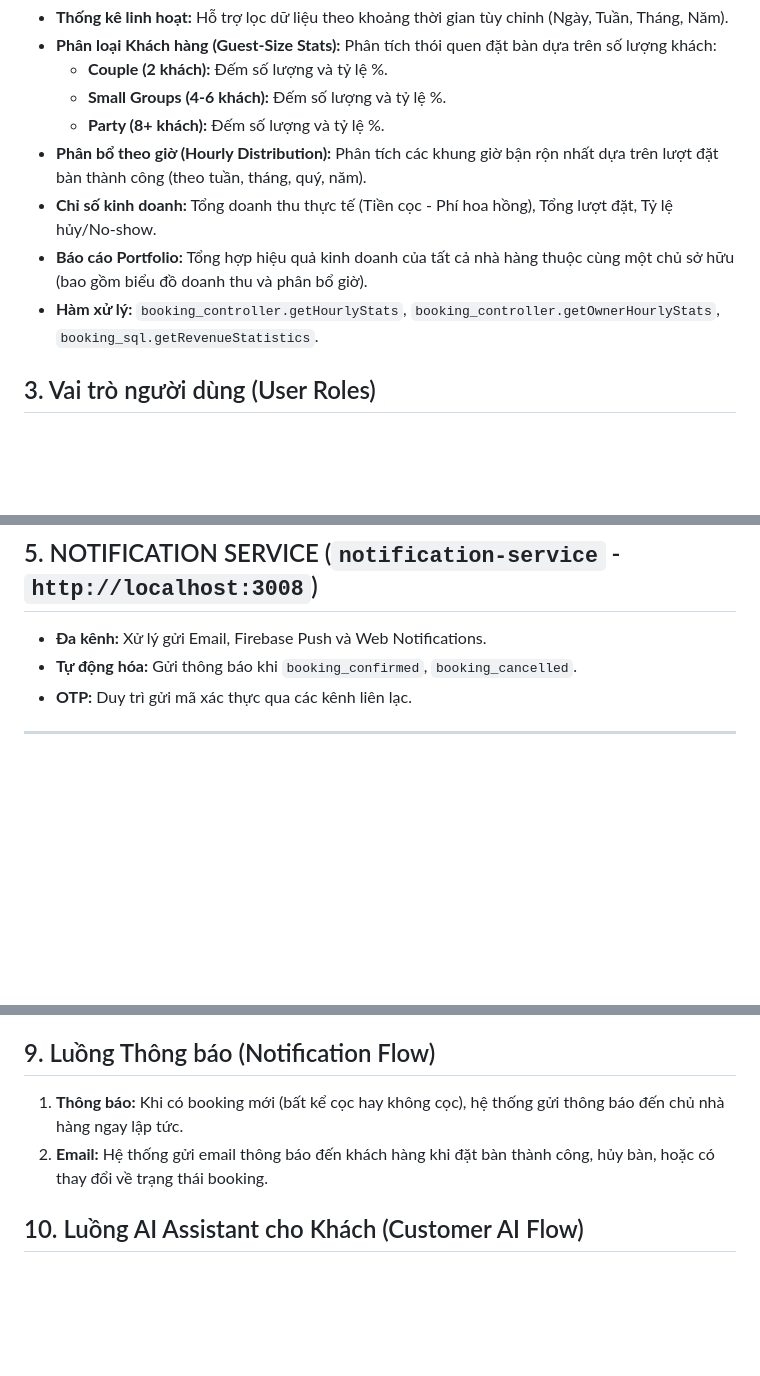
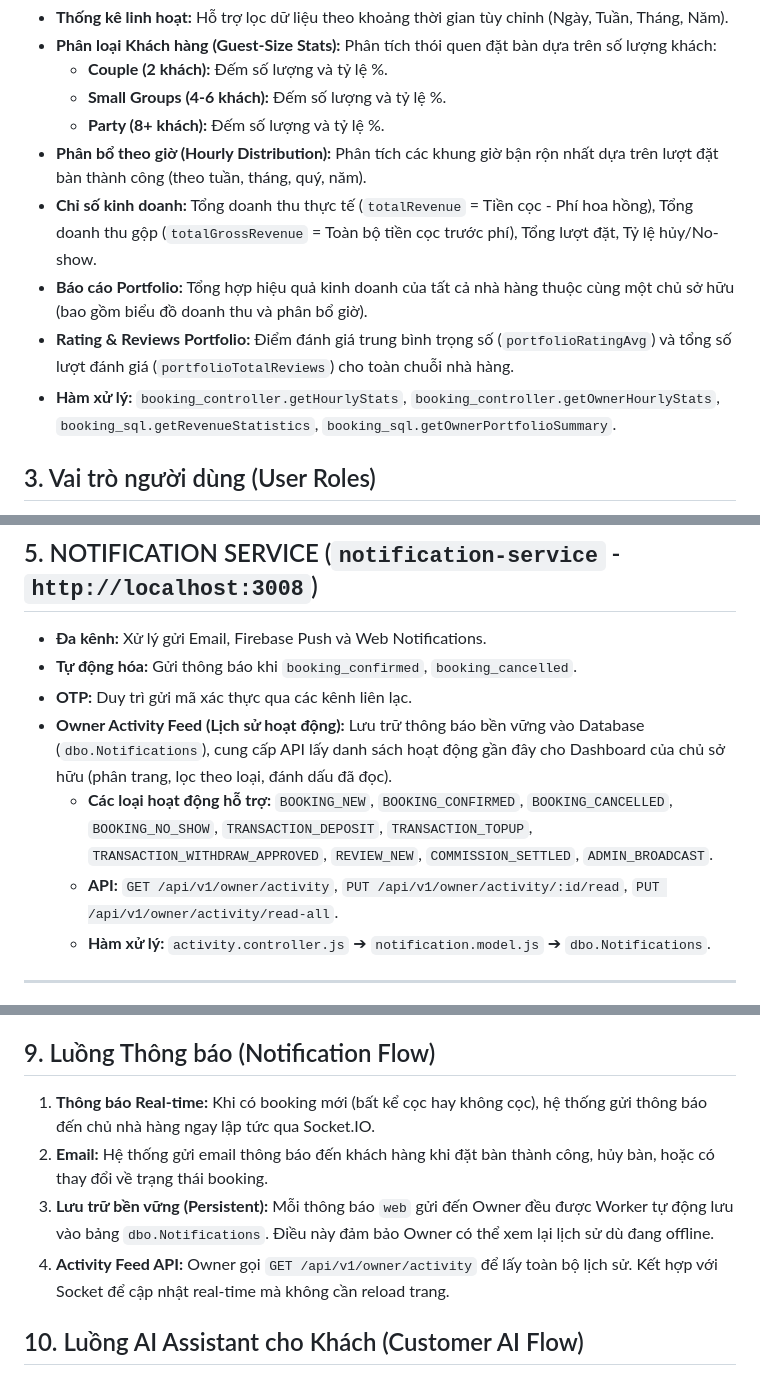
Before and after one commit to hoangvhgch220975/SeatNow, a Markdown page: List Tính năng.md, 3 parts joined by grey strips. GitHub-like rendering; blank space fills up the shorter version.

Commit message:
docs: update FileStructure, Table structure and Feature list with new Notifications table and Activity Feed

```diff
--- a/List Tính năng.md
+++ b/List Tính năng.md
@@ -95,9 +95,10 @@ Hệ thống cung cấp dữ liệu trực quan cho từng nhà hàng và toàn
   - **Small Groups (4-6 khách):** Đếm số lượng và tỷ lệ %.
   - **Party (8+ khách):** Đếm số lượng và tỷ lệ %.
 - **Phân bổ theo giờ (Hourly Distribution):** Phân tích các khung giờ bận rộn nhất dựa trên lượt đặt bàn thành công (theo tuần, tháng, quý, năm).
-- **Chỉ số kinh doanh:** Tổng doanh thu thực tế (Tiền cọc - Phí hoa hồng), Tổng lượt đặt, Tỷ lệ hủy/No-show.
+- **Chỉ số kinh doanh:** Tổng doanh thu thực tế (`totalRevenue` = Tiền cọc - Phí hoa hồng), Tổng doanh thu gộp (`totalGrossRevenue` = Toàn bộ tiền cọc trước phí), Tổng lượt đặt, Tỷ lệ hủy/No-show.
 - **Báo cáo Portfolio:** Tổng hợp hiệu quả kinh doanh của tất cả nhà hàng thuộc cùng một chủ sở hữu (bao gồm biểu đồ doanh thu và phân bổ giờ).
-- **Hàm xử lý:** `booking_controller.getHourlyStats`, `booking_controller.getOwnerHourlyStats`, `booking_sql.getRevenueStatistics`.
+- **Rating & Reviews Portfolio:** Điểm đánh giá trung bình trọng số (`portfolioRatingAvg`) và tổng số lượt đánh giá (`portfolioTotalReviews`) cho toàn chuỗi nhà hàng.
+- **Hàm xử lý:** `booking_controller.getHourlyStats`, `booking_controller.getOwnerHourlyStats`, `booking_sql.getRevenueStatistics`, `booking_sql.getOwnerPortfolioSummary`.
 
 ## 3. Vai trò người dùng (User Roles)
 
@@ -139,6 +140,10 @@ Hệ thống cung cấp dữ liệu trực quan cho từng nhà hàng và toàn
 - **Đa kênh:** Xử lý gửi Email, Firebase Push và Web Notifications.
 - **Tự động hóa:** Gửi thông báo khi `booking_confirmed`, `booking_cancelled`.
 - **OTP:** Duy trì gửi mã xác thực qua các kênh liên lạc.
+- **Owner Activity Feed (Lịch sử hoạt động):** Lưu trữ thông báo bền vững vào Database (`dbo.Notifications`), cung cấp API lấy danh sách hoạt động gần đây cho Dashboard của chủ sở hữu (phân trang, lọc theo loại, đánh dấu đã đọc).
+  - **Các loại hoạt động hỗ trợ:** `BOOKING_NEW`, `BOOKING_CONFIRMED`, `BOOKING_CANCELLED`, `BOOKING_NO_SHOW`, `TRANSACTION_DEPOSIT`, `TRANSACTION_TOPUP`, `TRANSACTION_WITHDRAW_APPROVED`, `REVIEW_NEW`, `COMMISSION_SETTLED`, `ADMIN_BROADCAST`.
+  - **API:** `GET /api/v1/owner/activity`, `PUT /api/v1/owner/activity/:id/read`, `PUT /api/v1/owner/activity/read-all`.
+  - **Hàm xử lý:** `activity.controller.js` ➔ `notification.model.js` ➔ `dbo.Notifications`.
 
 ---
 
@@ -219,8 +224,10 @@ Hệ thống cung cấp dữ liệu trực quan cho từng nhà hàng và toàn
 
 ## 9. Luồng Thông báo (Notification Flow)
 
-1. **Thông báo:** Khi có booking mới (bất kể cọc hay không cọc), hệ thống gửi thông báo đến chủ nhà hàng ngay lập tức.
+1. **Thông báo Real-time:** Khi có booking mới (bất kể cọc hay không cọc), hệ thống gửi thông báo đến chủ nhà hàng ngay lập tức qua Socket.IO.
 2. **Email:** Hệ thống gửi email thông báo đến khách hàng khi đặt bàn thành công, hủy bàn, hoặc có thay đổi về trạng thái booking.
+3. **Lưu trữ bền vững (Persistent):** Mỗi thông báo `web` gửi đến Owner đều được Worker tự động lưu vào bảng `dbo.Notifications`. Điều này đảm bảo Owner có thể xem lại lịch sử dù đang offline.
+4. **Activity Feed API:** Owner gọi `GET /api/v1/owner/activity` để lấy toàn bộ lịch sử. Kết hợp với Socket để cập nhật real-time mà không cần reload trang.
 
 ## 10. Luồng AI Assistant cho Khách (Customer AI Flow)
 
```
Also changed, not shown: other parts of List Tính năng.md (+1 -1 lines), FileStructure.md (+28 -10 lines), Table stucture.md (+14 -0 lines).
